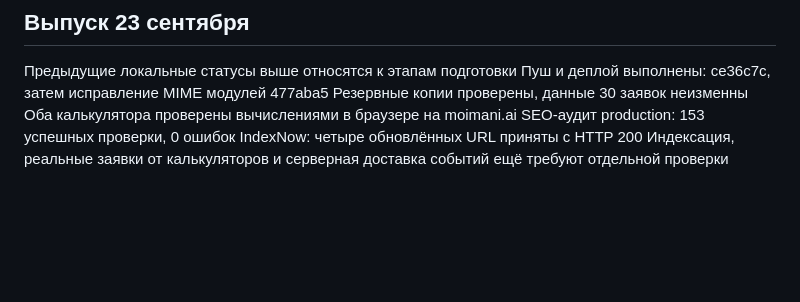
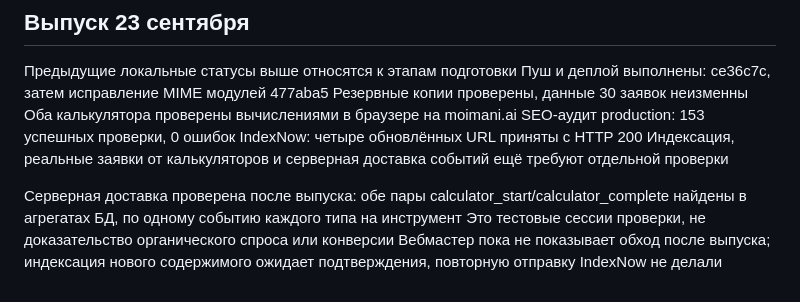
Before and after one commit to ilyxag69/maniLending, a Markdown page: ORGANIC-GROWTH-PLAN.md, the part around the change. Drawn GitHub-style; blank space fills up the shorter version.

Commit message:
Confirm calculator analytics delivery and indexing status

```diff
--- a/ORGANIC-GROWTH-PLAN.md
+++ b/ORGANIC-GROWTH-PLAN.md
@@ -112,3 +112,7 @@ Prelaunch-проверка дат теперь учитывает изменён
 SEO-аудит production: 153 успешных проверки, 0 ошибок
 IndexNow: четыре обновлённых URL приняты с HTTP 200
 Индексация, реальные заявки от калькуляторов и серверная доставка событий ещё требуют отдельной проверки
+
+Серверная доставка проверена после выпуска: обе пары calculator_start/calculator_complete найдены в агрегатах БД, по одному событию каждого типа на инструмент
+Это тестовые сессии проверки, не доказательство органического спроса или конверсии
+Вебмастер пока не показывает обход после выпуска; индексация нового содержимого ожидает подтверждения, повторную отправку IndexNow не делали
```
Also changed, not shown: ORGANIC-RELEASE-CHECKLIST.md (+3 -1 lines).
